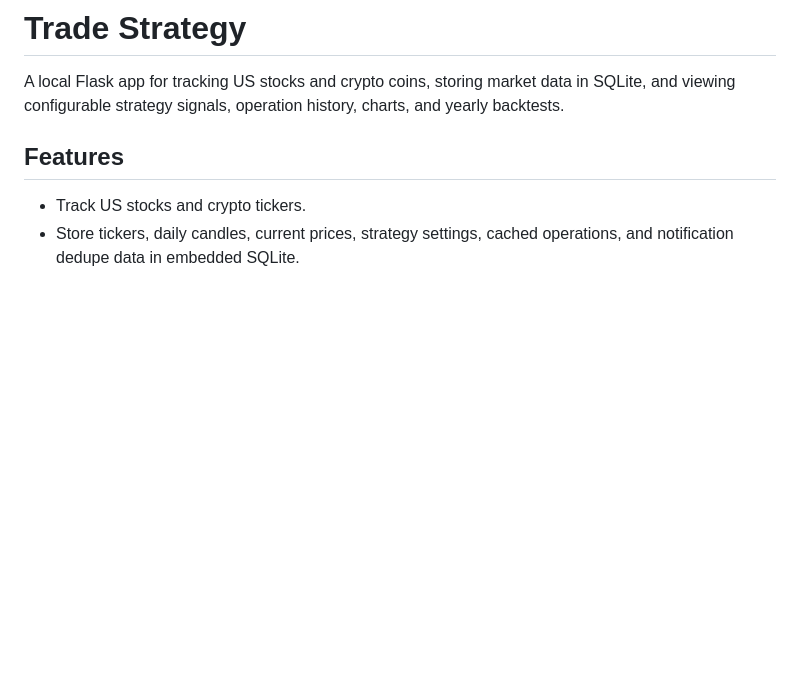
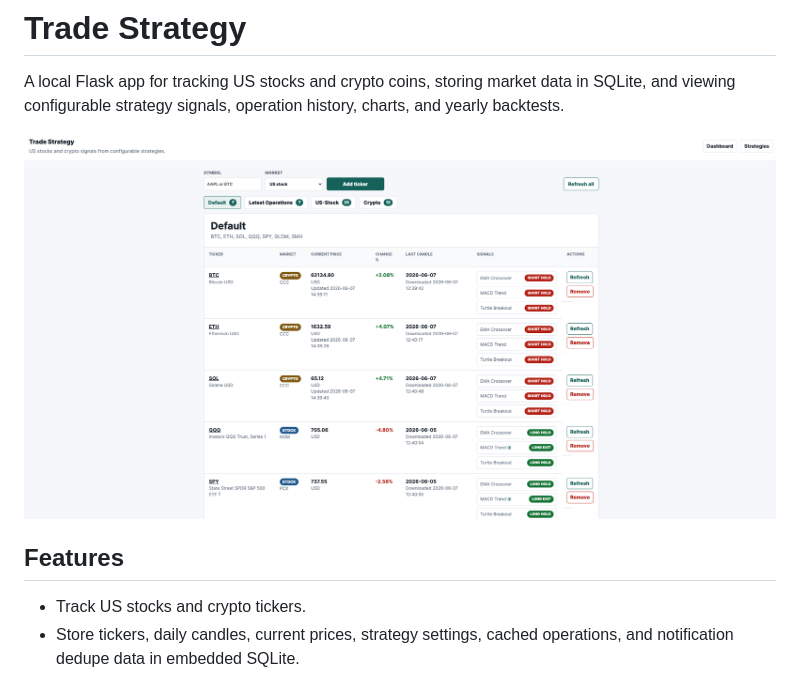
Before and after one commit to barneywill/trade_strategy, a Markdown page: README.md, the part around the change. Rendered like a GitHub page; pictures changed too: imgs/trade_strategy.png (added); blank space fills up the shorter version.

Commit message:
Add an image.

```diff
--- a/README.md
+++ b/README.md
@@ -3,6 +3,8 @@
 A local Flask app for tracking US stocks and crypto coins, storing market data
 in SQLite, and viewing configurable strategy signals, operation history, charts,
 and yearly backtests.
+
+![Trade Strategy](imgs/trade_strategy.png)
 
 ## Features
 
```
